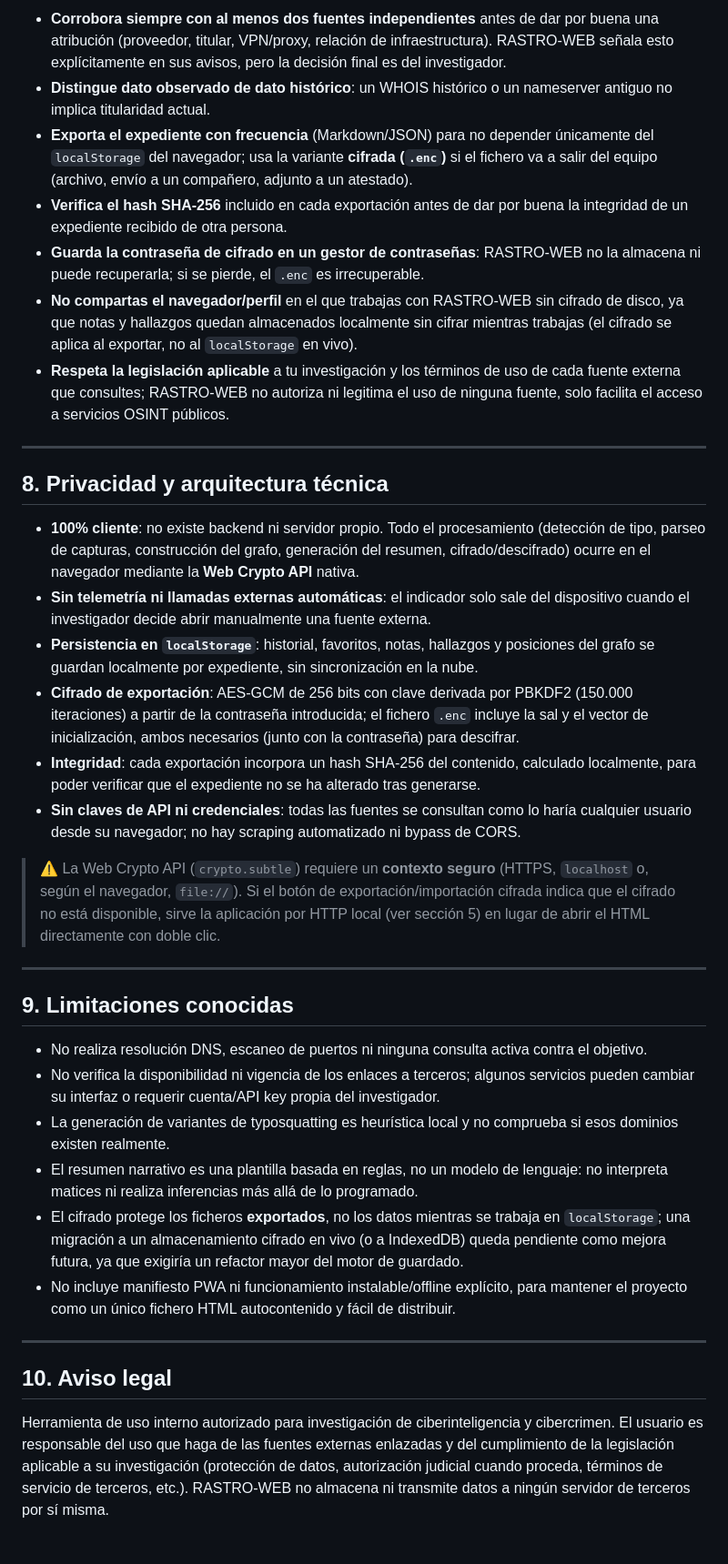
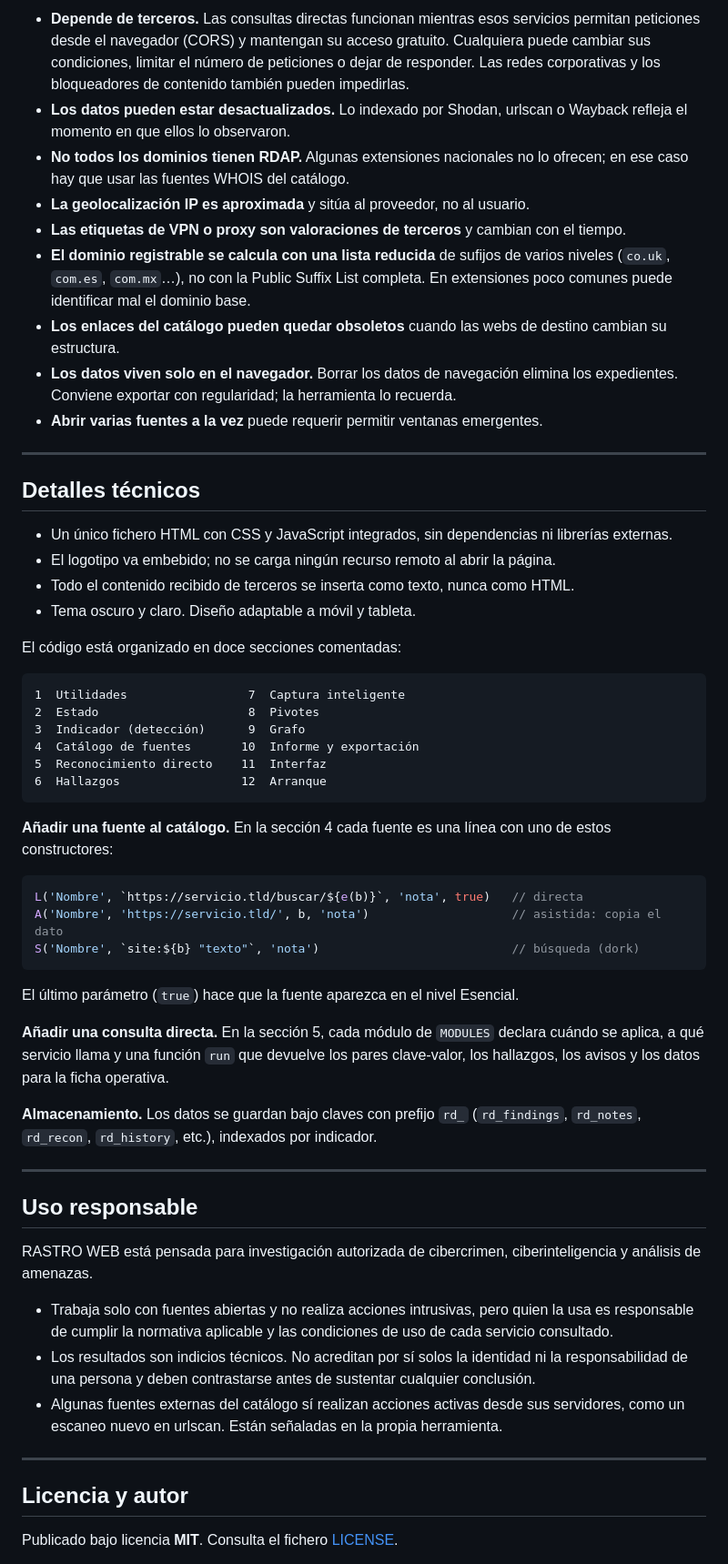
Before and after one commit to S3GAD3/rastro-web, a Markdown page: README.md, the part around one of its changes. Shown at 91% size. GitHub-like rendering.

````diff
--- a/README.md
+++ b/README.md
@@ -137,39 +237,61 @@ El botón **"🌙 Modo oscuro"** (junto a "Exportar informe") alterna la paleta
 
-- **Corrobora siempre con al menos dos fuentes independientes** antes de dar por buena una atribución (proveedor, titular, VPN/proxy, relación de infraestructura). RASTRO-WEB señala esto explícitamente en sus avisos, pero la decisión final es del investigador.
-- **Distingue dato observado de dato histórico**: un WHOIS histórico o un nameserver antiguo no implica titularidad actual.
-- **Exporta el expediente con frecuencia** (Markdown/JSON) para no depender únicamente del `localStorage` del navegador; usa la variante **cifrada (`.enc`)** si el fichero va a salir del equipo (archivo, envío a un compañero, adjunto a un atestado).
-- **Verifica el hash SHA-256** incluido en cada exportación antes de dar por buena la integridad de un expediente recibido de otra persona.
-- **Guarda la contraseña de cifrado en un gestor de contraseñas**: RASTRO-WEB no la almacena ni puede recuperarla; si se pierde, el `.enc` es irrecuperable.
-- **No compartas el navegador/perfil** en el que trabajas con RASTRO-WEB sin cifrado de disco, ya que notas y hallazgos quedan almacenados localmente sin cifrar mientras trabajas (el cifrado se aplica al exportar, no al `localStorage` en vivo).
-- **Respeta la legislación aplicable** a tu investigación y los términos de uso de cada fuente externa que consultes; RASTRO-WEB no autoriza ni legitima el uso de ninguna fuente, solo facilita el acceso a servicios OSINT públicos.
+- **Depende de terceros.** Las consultas directas funcionan mientras esos servicios permitan peticiones desde el navegador (CORS) y mantengan su acceso gratuito. Cualquiera puede cambiar sus condiciones, limitar el número de peticiones o dejar de responder. Las redes corporativas y los bloqueadores de contenido también pueden impedirlas.
+- **Los datos pueden estar desactualizados.** Lo indexado por Shodan, urlscan o Wayback refleja el momento en que ellos lo observaron.
+- **No todos los dominios tienen RDAP.** Algunas extensiones nacionales no lo ofrecen; en ese caso hay que usar las fuentes WHOIS del catálogo.
+- **La geolocalización IP es aproximada** y sitúa al proveedor, no al usuario.
+- **Las etiquetas de VPN o proxy son valoraciones de terceros** y cambian con el tiempo.
+- **El dominio registrable se calcula con una lista reducida** de sufijos de varios niveles (`co.uk`, `com.es`, `com.mx`…), no con la Public Suffix List completa. En extensiones poco comunes puede identificar mal el dominio base.
+- **Los enlaces del catálogo pueden quedar obsoletos** cuando las webs de destino cambian su estructura.
+- **Los datos viven solo en el navegador.** Borrar los datos de navegación elimina los expedientes. Conviene exportar con regularidad; la herramienta lo recuerda.
+- **Abrir varias fuentes a la vez** puede requerir permitir ventanas emergentes.
 
 ---
 
-## 8. Privacidad y arquitectura técnica
+## Detalles técnicos
 
-- **100% cliente**: no existe backend ni servidor propio. Todo el procesamiento (detección de tipo, parseo de capturas, construcción del grafo, generación del resumen, cifrado/descifrado) ocurre en el navegador mediante la **Web Crypto API** nativa.
-- **Sin telemetría ni llamadas externas automáticas**: el indicador solo sale del dispositivo cuando el investigador decide abrir manualmente una fuente externa.
-- **Persistencia en `localStorage`**: historial, favoritos, notas, hallazgos y posiciones del grafo se guardan localmente por expediente, sin sincronización en la nube.
-- **Cifrado de exportación**: AES-GCM de 256 bits con clave derivada por PBKDF2 (150.000 iteraciones) a partir de la contraseña introducida; el fichero `.enc` incluye la sal y el vector de inicialización, ambos necesarios (junto con la contraseña) para descifrar.
-- **Integridad**: cada exportación incorpora un hash SHA-256 del contenido, calculado localmente, para poder verificar que el expediente no se ha alterado tras generarse.
-- **Sin claves de API ni credenciales**: todas las fuentes se consultan como lo haría cualquier usuario desde su navegador; no hay scraping automatizado ni bypass de CORS.
+- Un único fichero HTML con CSS y JavaScript integrados, sin dependencias ni librerías externas.
+- El logotipo va embebido; no se carga ningún recurso remoto al abrir la página.
+- Todo el contenido recibido de terceros se inserta como texto, nunca como HTML.
+- Tema oscuro y claro. Diseño adaptable a móvil y tableta.
 
-> ⚠️ La Web Crypto API (`crypto.subtle`) requiere un **contexto seguro** (HTTPS, `localhost` o, según el navegador, `file://`). Si el botón de exportación/importación cifrada indica que el cifrado no está disponible, sirve la aplicación por HTTP local (ver sección 5) en lugar de abrir el HTML directamente con doble clic.
+El código está organizado en doce secciones comentadas:
+
+```
+1  Utilidades                 7  Captura inteligente
+2  Estado                     8  Pivotes
+3  Indicador (detección)      9  Grafo
+4  Catálogo de fuentes       10  Informe y exportación
+5  Reconocimiento directo    11  Interfaz
+6  Hallazgos                 12  Arranque
+```
+
+**Añadir una fuente al catálogo.** En la sección 4 cada fuente es una línea con uno de estos constructores:
+
+```js
+L('Nombre', `https://servicio.tld/buscar/${e(b)}`, 'nota', true)   // directa
+A('Nombre', 'https://servicio.tld/', b, 'nota')                    // asistida: copia el dato
+S('Nombre', `site:${b} "texto"`, 'nota')                           // búsqueda (dork)
+```
+
+El último parámetro (`true`) hace que la fuente aparezca en el nivel Esencial.
+
+**Añadir una consulta directa.** En la sección 5, cada módulo de `MODULES` declara cuándo se aplica, a qué servicio llama y una función `run` que devuelve los pares clave-valor, los hallazgos, los avisos y los datos para la ficha operativa.
+
+**Almacenamiento.** Los datos se guardan bajo claves con prefijo `rd_` (`rd_findings`, `rd_notes`, `rd_recon`, `rd_history`, etc.), indexados por indicador.
 
 ---
 
-## 9. Limitaciones conocidas
+## Uso responsable
 
-- No realiza resolución DNS, escaneo de puertos ni ninguna consulta activa contra el objetivo.
-- No verifica la disponibilidad ni vigencia de los enlaces a terceros; algunos servicios pueden cambiar su interfaz o requerir cuenta/API key propia del investigador.
-- La generación de variantes de typosquatting es heurística local y no comprueba si esos dominios existen realmente.
-- El resumen narrativo es una plantilla basada en reglas, no un modelo de lenguaje: no interpreta matices ni realiza inferencias más allá de lo programado.
-- El cifrado protege los ficheros **exportados**, no los datos mientras se trabaja en `localStorage`; una migración a un almacenamiento cifrado en vivo (o a IndexedDB) queda pendiente como mejora futura, ya que exigiría un refactor mayor del motor de guardado.
-- No incluye manifiesto PWA ni funcionamiento instalable/offline explícito, para mantener el proyecto como un único fichero HTML autocontenido y fácil de distribuir.
+RASTRO WEB está pensada para investigación autorizada de cibercrimen, ciberinteligencia y análisis de amenazas.
+
+- Trabaja solo con fuentes abiertas y no realiza acciones intrusivas, pero quien la usa es responsable de cumplir la normativa aplicable y las condiciones de uso de cada servicio consultado.
+- Los resultados son indicios técnicos. No acreditan por sí solos la identidad ni la responsabilidad de una persona y deben contrastarse antes de sustentar cualquier conclusión.
+- Algunas fuentes externas del catálogo sí realizan acciones activas desde sus servidores, como un escaneo nuevo en urlscan. Están señaladas en la propia herramienta.
 
 ---
 
-## 10. Aviso legal
+## Licencia y autor
 
-Herramienta de uso interno autorizado para investigación de ciberinteligencia y cibercrimen. El usuario es responsable del uso que haga de las fuentes externas enlazadas y del cumplimiento de la legislación aplicable a su investigación (protección de datos, autorización judicial cuando proceda, términos de servicio de terceros, etc.). RASTRO-WEB no almacena ni transmite datos a ningún servidor de terceros por sí misma.
+Publicado bajo licencia **MIT**. Consulta el fichero [LICENSE](LICENSE).
 
````
Also changed, not shown: other parts of README.md (+197 -105 lines).
